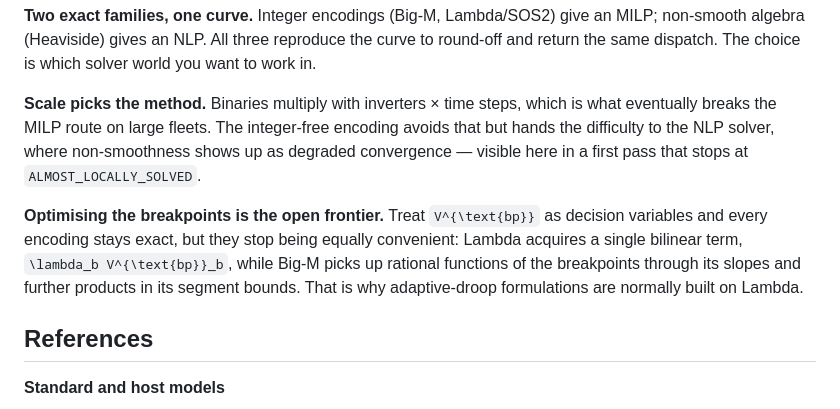
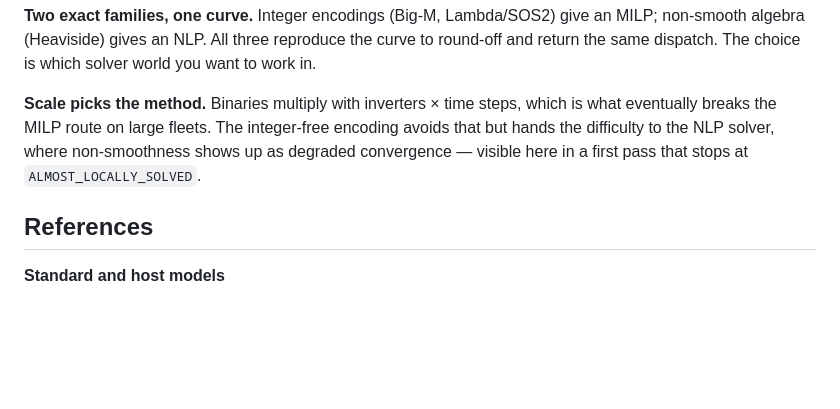
Before and after one commit to epsrlab-ub/SmartInverterDOPF.jl, a Markdown page: docs/src/tutorial_voltvar.md, the part around the change. GitHub-like rendering; blank space fills up the shorter version.

```diff
--- a/docs/src/tutorial_voltvar.md
+++ b/docs/src/tutorial_voltvar.md
@@ -1226,12 +1226,6 @@ eventually breaks the MILP route on large fleets. The integer-free encoding avoi
 but hands the difficulty to the NLP solver, where non-smoothness shows up as degraded
 convergence — visible here in a first pass that stops at `ALMOST_LOCALLY_SOLVED`.
 
-**Optimising the breakpoints is the open frontier.** Treat ``V^{\text{bp}}`` as decision
-variables and every encoding stays exact, but they stop being equally convenient: Lambda
-acquires a single bilinear term, ``\lambda_b V^{\text{bp}}_b``, while Big-M picks up
-rational functions of the breakpoints through its slopes and further products in its
-segment bounds. That is why adaptive-droop formulations are normally built on Lambda.
-
 ## References
 
 **Standard and host models**
```
